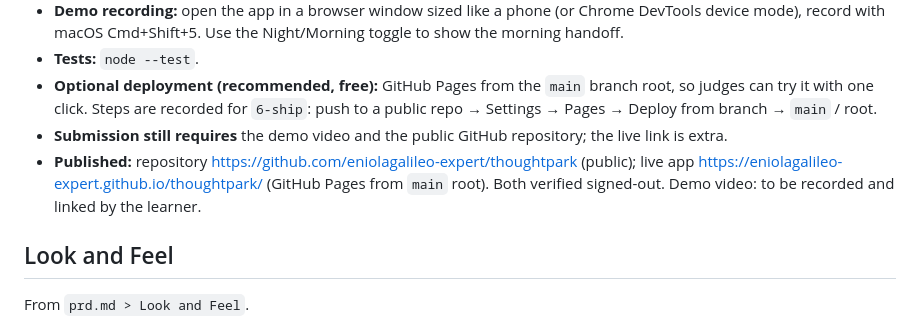
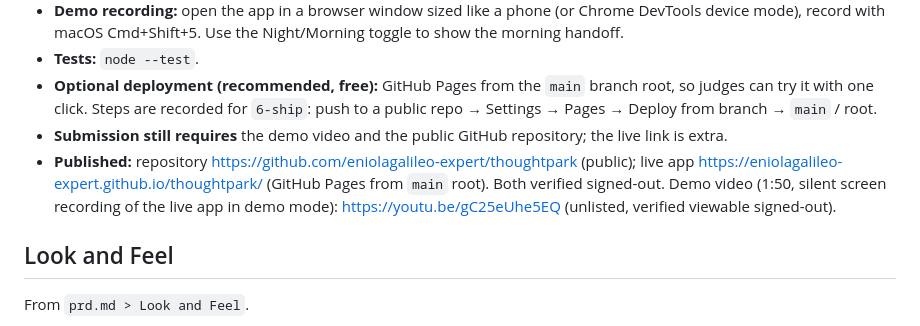
Before and after one commit to eniolagalileo-expert/thoughtpark, a Markdown page: devpost/spec.md, the part around the change. Rendered like a GitHub page.

Commit message:
Record the demo video link
Co-Authored-By: Claude Opus 5.5 (1M context) <noreply@anthropic.com>

```diff
--- a/devpost/spec.md
+++ b/devpost/spec.md
@@ -39,7 +39,7 @@ PRD ref: `prd.md > The Core Journey`.
 - **Tests:** `node --test`.
 - **Optional deployment (recommended, free):** GitHub Pages from the `main` branch root, so judges can try it with one click. Steps are recorded for `6-ship`: push to a public repo → Settings → Pages → Deploy from branch → `main` / root.
 - **Submission still requires** the demo video and the public GitHub repository; the live link is extra.
-- **Published:** repository https://github.com/eniolagalileo-expert/thoughtpark (public); live app https://eniolagalileo-expert.github.io/thoughtpark/ (GitHub Pages from `main` root). Both verified signed-out. Demo video: to be recorded and linked by the learner.
+- **Published:** repository https://github.com/eniolagalileo-expert/thoughtpark (public); live app https://eniolagalileo-expert.github.io/thoughtpark/ (GitHub Pages from `main` root). Both verified signed-out. Demo video (1:50, silent screen recording of the live app in demo mode): https://youtu.be/gC25eUhe5EQ (unlisted, verified viewable signed-out).
 
 ## Look and Feel
 From `prd.md > Look and Feel`.
```
